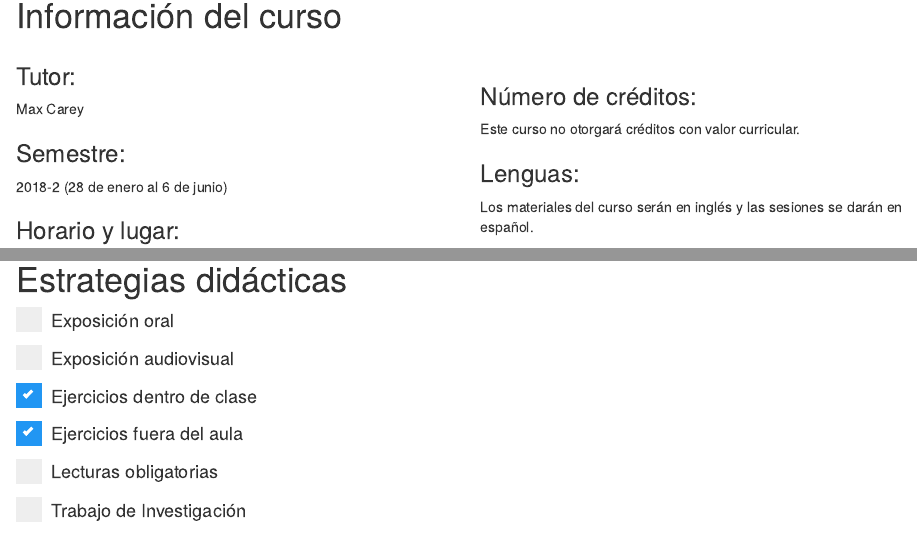
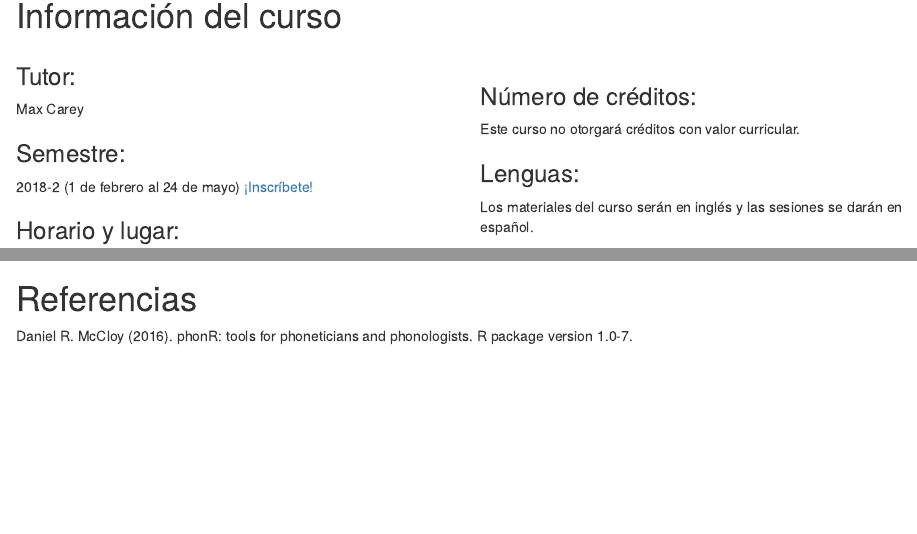
Before and after one commit to max-carey/rclass, an R Markdown document (carta.rmd): the page in a window 1100 px wide, from 240 px down, and a second part further down, joined at a grey line. Rendered offline with R 4.5, knitr and Pandoc, with nearby package versions; some code elsewhere in the file could not run offline.

Commit message:
Add phonR citation and link to enroll in class

```diff
--- a/carta.rmd
+++ b/carta.rmd
@@ -127,7 +127,8 @@ with(indo, plotVowels(f1, f2, unicodevowel, plot.tokens = TRUE, pch.tokens = vow
 Max Carey
 
 ### Semestre:
-2018-2 (28 de enero al 6 de junio)
+2018-2 (1 de febrero al 24 de mayo)
+[¡Inscríbete!](https://goo.gl/forms/ty6TgMkmSIMpqNb82)
 
 ### Horario y lugar:
 Viernes 15:00-17:00
@@ -328,3 +329,6 @@ Este curso utilizará datacamp.com, una plataforma en línea para aprender sobre
 
 # Perfil profesiográfico:
 Licenciado en lingüística romance, experiencia profesional enseñando a programar, publicaciones y tesis que utilizaron R, Diplomado en Programación para aplicaciones web, experiencia profesional en programación para el análisis de datos
+
+# Referencias
+Daniel R. McCloy (2016). phonR: tools for phoneticians and phonologists. R package version 1.0-7.
```
Also changed, not shown: carta.rmd (2 more changed lines), 1 other file.
